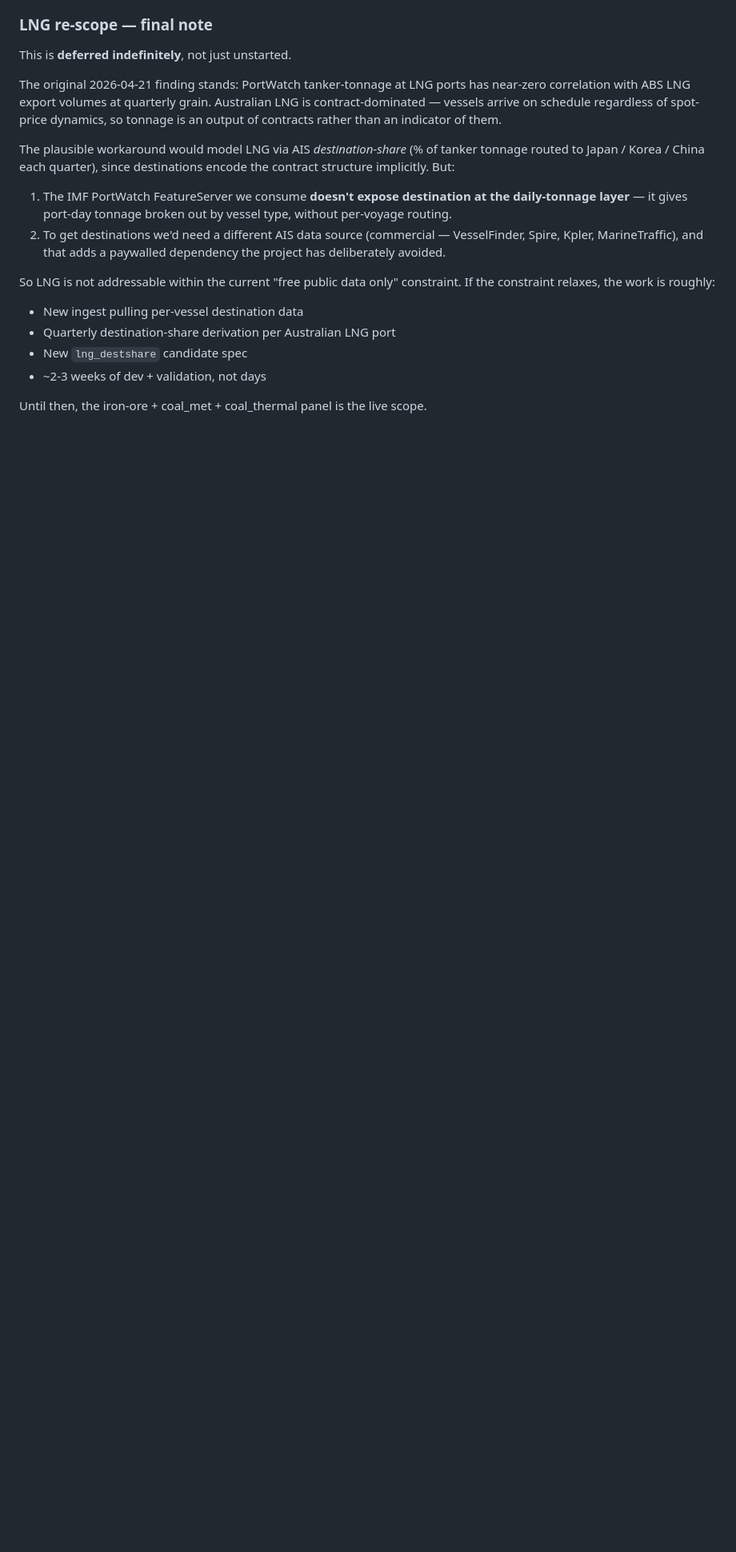
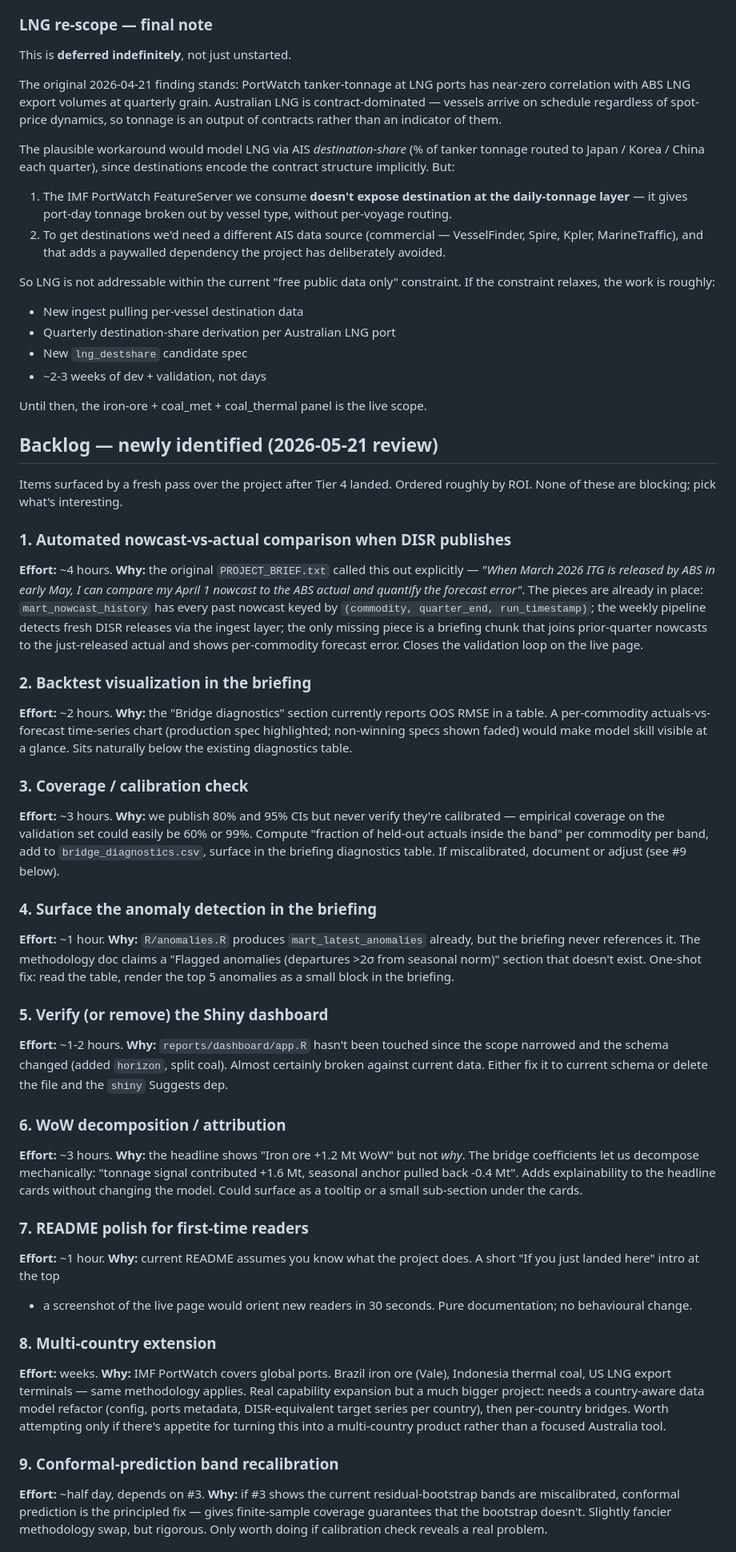
Before and after one commit to DavidAStephan/ResourceExplorer, a Markdown page: docs/ROADMAP.md, the part around one of its changes. Shown at 80% size. Drawn GitHub-style; blank space fills up the shorter version.

Commit message:
docs/ROADMAP: 10 newly-identified backlog items
Adds a "Backlog — newly identified (2026-05-21 review)" section
between the LNG note and the anti-list. Items surfaced by a fresh
pass over the project after Tier 4 landed:

  1. Automated nowcast-vs-actual comparison when DISR publishes (~4h)
  2. Backtest visualization in the briefing (~2h)
  3. Coverage / calibration check (~3h)
  4. Surface anomaly detection in the briefing (~1h)
  5. Verify or remove the Shiny dashboard (~1-2h)
  6. WoW decomposition / attribution (~3h)
  7. README polish for first-time readers (~1h)
  8. Multi-country extension (~weeks)
  9. Conformal-prediction band recalibration (~half day)
 10. OUTPUTS_JSON.md schema doc (~30 min)

Each item has effort estimate + rationale + concrete starting point.
Ends with a quick-pick guide that maps motivations
("I want a sense of accomplishment fast" / "highest analytical value"
/ "skill not polish" / "don't do this yet") to specific items.

No code changes.

Co-Authored-By: Claude Opus 4.7 (1M context) <noreply@anthropic.com>

```diff
--- a/docs/ROADMAP.md
+++ b/docs/ROADMAP.md
@@ -71,3 +71,92 @@ constraint. If the constraint relaxes, the work is roughly:
 
 Until then, the iron-ore + coal_met + coal_thermal panel is the live
 scope.
+
+## Backlog — newly identified (2026-05-21 review)
+
+Items surfaced by a fresh pass over the project after Tier 4 landed.
+Ordered roughly by ROI. None of these are blocking; pick what's
+interesting.
+
+### 1. Automated nowcast-vs-actual comparison when DISR publishes
+
+**Effort:** ~4 hours. **Why:** the original `PROJECT_BRIEF.txt` called
+this out explicitly — *"When March 2026 ITG is released by ABS in
+early May, I can compare my April 1 nowcast to the ABS actual and
+quantify the forecast error"*. The pieces are already in place:
+`mart_nowcast_history` has every past nowcast keyed by
+`(commodity, quarter_end, run_timestamp)`; the weekly pipeline detects
+fresh DISR releases via the ingest layer; the only missing piece is a
+briefing chunk that joins prior-quarter nowcasts to the just-released
+actual and shows per-commodity forecast error. Closes the validation
+loop on the live page.
+
+### 2. Backtest visualization in the briefing
+
+**Effort:** ~2 hours. **Why:** the "Bridge diagnostics" section
+currently reports OOS RMSE in a table. A per-commodity actuals-vs-
+forecast time-series chart (production spec highlighted; non-winning
+specs shown faded) would make model skill visible at a glance. Sits
+naturally below the existing diagnostics table.
+
+### 3. Coverage / calibration check
+
+**Effort:** ~3 hours. **Why:** we publish 80% and 95% CIs but never
+verify they're calibrated — empirical coverage on the validation set
+could easily be 60% or 99%. Compute "fraction of held-out actuals
+inside the band" per commodity per band, add to
+`bridge_diagnostics.csv`, surface in the briefing diagnostics table.
+If miscalibrated, document or adjust (see #9 below).
+
+### 4. Surface the anomaly detection in the briefing
+
+**Effort:** ~1 hour. **Why:** `R/anomalies.R` produces
+`mart_latest_anomalies` already, but the briefing never references it.
+The methodology doc claims a "Flagged anomalies (departures >2σ from
+seasonal norm)" section that doesn't exist. One-shot fix: read the
+table, render the top 5 anomalies as a small block in the briefing.
+
+### 5. Verify (or remove) the Shiny dashboard
+
+**Effort:** ~1-2 hours. **Why:** `reports/dashboard/app.R` hasn't been
+touched since the scope narrowed and the schema changed (added
+`horizon`, split coal). Almost certainly broken against current data.
+Either fix it to current schema or delete the file and the
+`shiny` Suggests dep.
+
+### 6. WoW decomposition / attribution
+
+**Effort:** ~3 hours. **Why:** the headline shows "Iron ore +1.2 Mt
+WoW" but not *why*. The bridge coefficients let us decompose
+mechanically: "tonnage signal contributed +1.6 Mt, seasonal anchor
+pulled back -0.4 Mt". Adds explainability to the headline cards
+without changing the model. Could surface as a tooltip or a small
+sub-section under the cards.
+
+### 7. README polish for first-time readers
+
+**Effort:** ~1 hour. **Why:** current README assumes you know what
+the project does. A short "If you just landed here" intro at the top
++ a screenshot of the live page would orient new readers in 30
+seconds. Pure documentation; no behavioural change.
+
+### 8. Multi-country extension
+
+**Effort:** weeks. **Why:** IMF PortWatch covers global ports. Brazil
+iron ore (Vale), Indonesia thermal coal, US LNG export terminals —
+same methodology applies. Real capability expansion but a much bigger
+project: needs a country-aware data model refactor (config, ports
+metadata, DISR-equivalent target series per country), then
+per-country bridges. Worth attempting only if there's appetite for
+turning this into a multi-country product rather than a focused
+Australia tool.
+
+### 9. Conformal-prediction band recalibration
+
+**Effort:** ~half day, depends on #3. **Why:** if #3 shows the
+current residual-bootstrap bands are miscalibrated, conformal
+prediction is the principled fix — gives finite-sample coverage
+guarantees that the bootstrap doesn't. Slightly fancier methodology
+swap, but rigorous. Only worth doing if calibration check reveals a
+real problem.
+
```
Also changed, not shown: other parts of docs/ROADMAP.md (+19 -0 lines).
